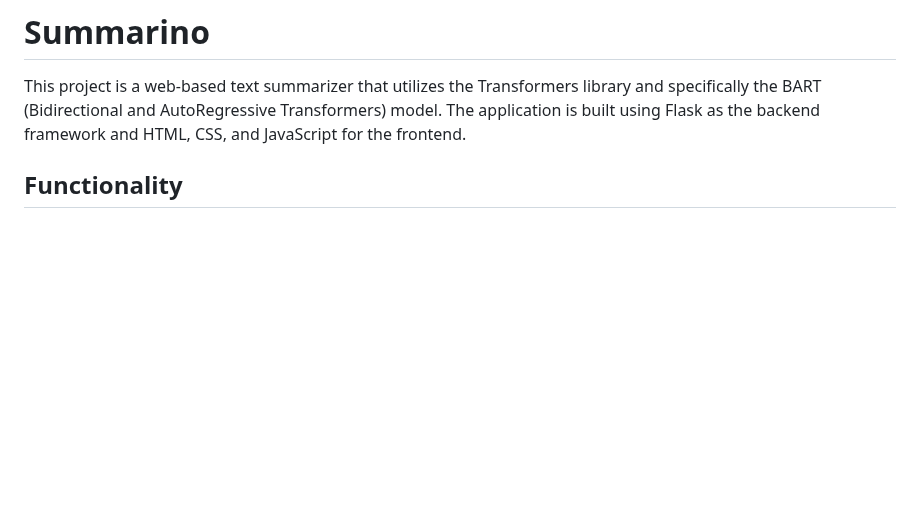
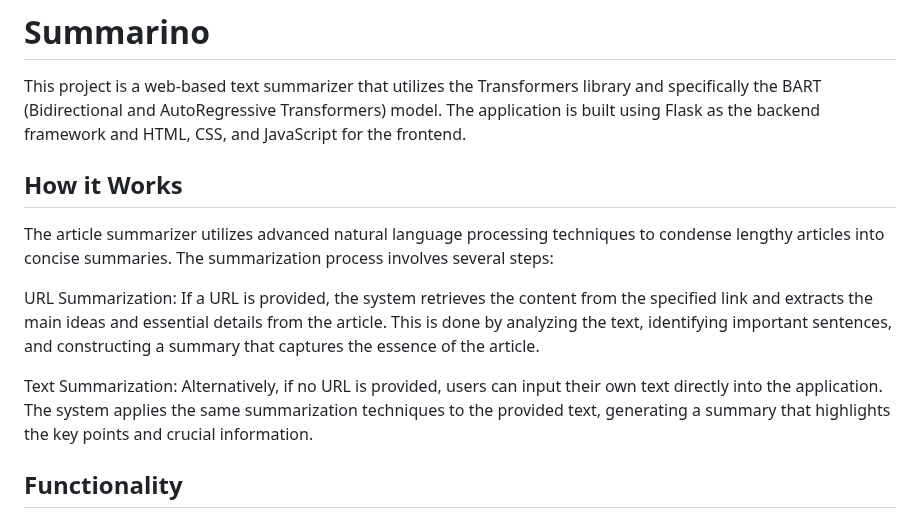
Before and after one commit to Ananta-Vaishnavi/Summarino, a Markdown page: README.md, the part around the change. Drawn GitHub-style; blank space fills up the shorter version.

```diff
--- a/README.md
+++ b/README.md
@@ -1,6 +1,13 @@
 # Summarino
 
 This project is a web-based text summarizer that utilizes the Transformers library and specifically the BART (Bidirectional and AutoRegressive Transformers) model. The application is built using Flask as the backend framework and HTML, CSS, and JavaScript for the frontend.
+
+## How it Works
+The article summarizer utilizes advanced natural language processing techniques to condense lengthy articles into concise summaries. The summarization process involves several steps:
+
+URL Summarization: If a URL is provided, the system retrieves the content from the specified link and extracts the main ideas and essential details from the article. This is done by analyzing the text, identifying important sentences, and constructing a summary that captures the essence of the article.
+
+Text Summarization: Alternatively, if no URL is provided, users can input their own text directly into the application. The system applies the same summarization techniques to the provided text, generating a summary that highlights the key points and crucial information.
 
 ## Functionality
 Google's PEGASUS stands as a cutting-edge model in the field of abstractive text summarization. It leverages the gap-sentence generation pre-training self-supervised objective, specifically designed for Transformer encoder-decoder models, to enhance fine-tuning performance for abstractive summarization tasks. Notably, PEGASUS has achieved state-of-the-art results across a broad range of 12 diverse summarization datasets.
```
